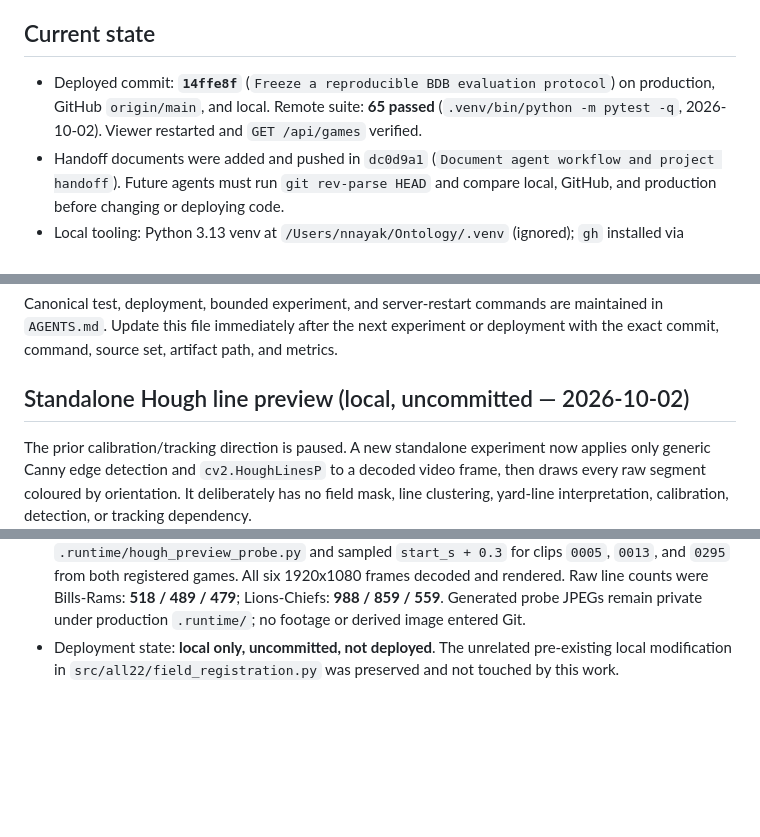
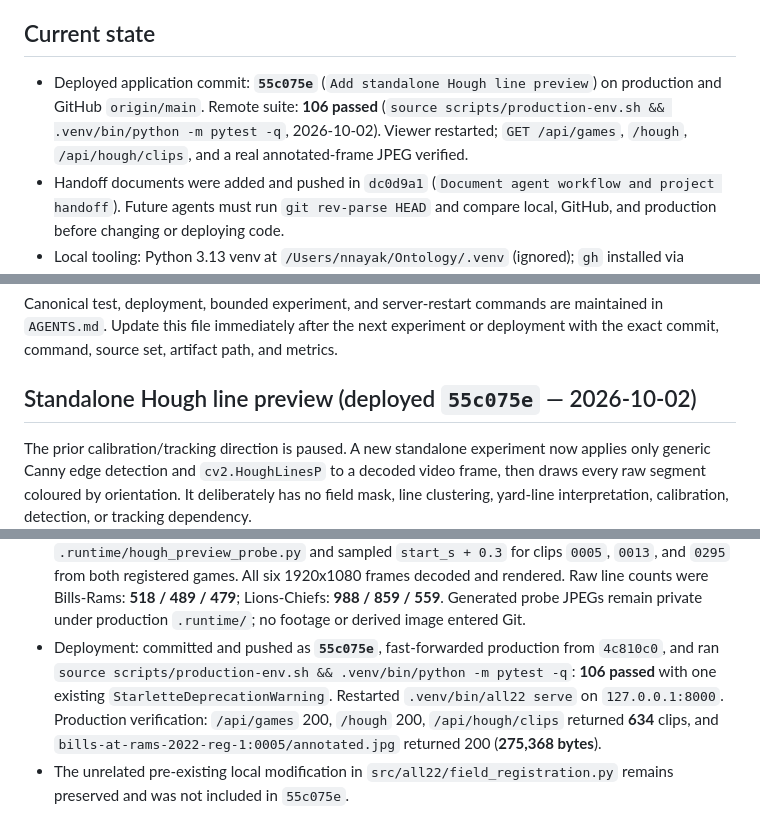
Before and after one commit to nikhilanayak/Ontology, a Markdown page: STATUS.md, 3 parts joined by grey strips. Drawn GitHub-style; blank space fills up the shorter version.

Commit message:
Record Hough preview deployment

```diff
--- a/STATUS.md
+++ b/STATUS.md
@@ -8,7 +8,7 @@ Do not run the full season yet. The immediate objective is to improve and valida
 
 ## Current state
 
-- Deployed commit: **`14ffe8f`** (`Freeze a reproducible BDB evaluation protocol`) on production, GitHub `origin/main`, and local. Remote suite: **65 passed** (`.venv/bin/python -m pytest -q`, 2026-10-02). Viewer restarted and `GET /api/games` verified.
+- Deployed application commit: **`55c075e`** (`Add standalone Hough line preview`) on production and GitHub `origin/main`. Remote suite: **106 passed** (`source scripts/production-env.sh && .venv/bin/python -m pytest -q`, 2026-10-02). Viewer restarted; `GET /api/games`, `/hough`, `/api/hough/clips`, and a real annotated-frame JPEG verified.
 - Handoff documents were added and pushed in `dc0d9a1` (`Document agent workflow and project handoff`). Future agents must run `git rev-parse HEAD` and compare local, GitHub, and production before changing or deploying code.
 - Local tooling: Python 3.13 venv at `/Users/nnayak/Ontology/.venv` (ignored); `gh` installed via Homebrew and authenticated as `nikhilanayak`; `origin` is HTTPS with `gh auth setup-git` credentials. `npm`/`node` are not installed locally, so `npm run cv:test` must be replaced by `.venv/bin/python -m pytest -q` here.
 - Implemented: semantic field calibration, keyframed field tracking, crowd gating, role-aware tracking, camera-angle scale gating, tracklet relinking, identity evaluation, 64-dimensional ResNet18 appearance embeddings, separation of spatial observations from durable identity evaluation, and a **frozen evaluation protocol** (see below).
@@ -321,7 +321,7 @@ verified bit-identical on 180 real grid points (max abs difference `0.000e+00`).
 
 Canonical test, deployment, bounded experiment, and server-restart commands are maintained in `AGENTS.md`. Update this file immediately after the next experiment or deployment with the exact commit, command, source set, artifact path, and metrics.
 
-## Standalone Hough line preview (local, uncommitted — 2026-10-02)
+## Standalone Hough line preview (deployed `55c075e` — 2026-10-02)
 
 The prior calibration/tracking direction is paused. A new standalone experiment now applies only
 generic Canny edge detection and `cv2.HoughLinesP` to a decoded video frame, then draws every raw
@@ -340,5 +340,10 @@ interpretation, calibration, detection, or tracking dependency.
   from both registered games. All six 1920x1080 frames decoded and rendered. Raw line counts were
   Bills-Rams: **518 / 489 / 479**; Lions-Chiefs: **988 / 859 / 559**. Generated probe JPEGs remain
   private under production `.runtime/`; no footage or derived image entered Git.
-- Deployment state: **local only, uncommitted, not deployed**. The unrelated pre-existing local
-  modification in `src/all22/field_registration.py` was preserved and not touched by this work.
+- Deployment: committed and pushed as **`55c075e`**, fast-forwarded production from `4c810c0`,
+  and ran `source scripts/production-env.sh && .venv/bin/python -m pytest -q`: **106 passed** with
+  one existing `StarletteDeprecationWarning`. Restarted `.venv/bin/all22 serve` on `127.0.0.1:8000`.
+  Production verification: `/api/games` 200, `/hough` 200, `/api/hough/clips` returned **634**
+  clips, and `bills-at-rams-2022-reg-1:0005/annotated.jpg` returned 200 (**275,368 bytes**).
+- The unrelated pre-existing local modification in `src/all22/field_registration.py` remains
+  preserved and was not included in `55c075e`.
```
